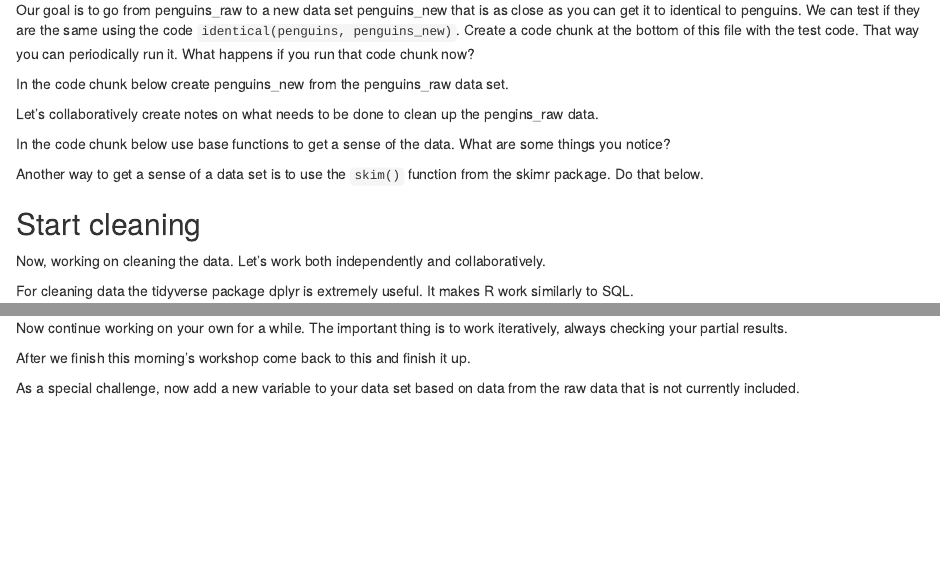
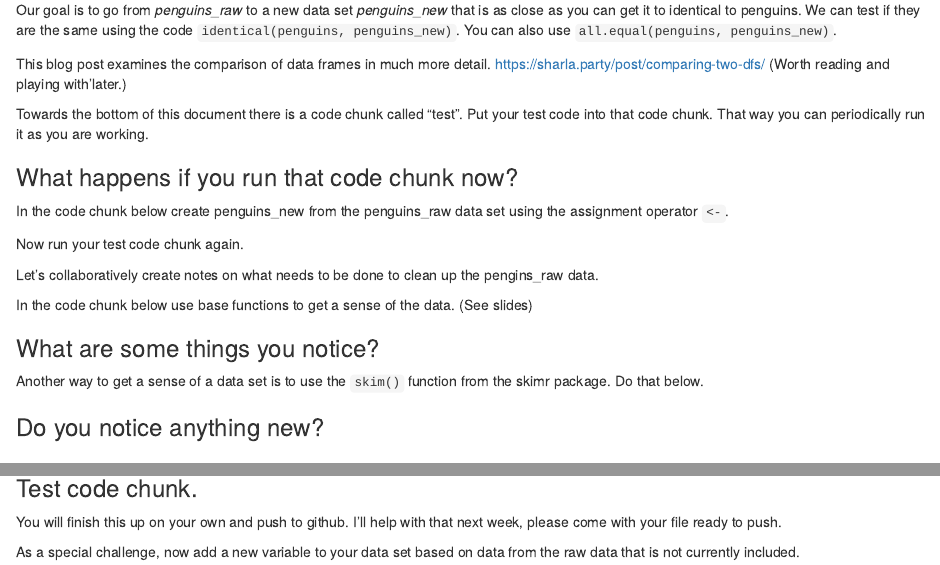
Before and after one commit to lehman-pit-workshop/june2022bootcamp, an R Markdown document (cleaning.Rmd): the page in a window 1100 px wide, from 550 px down, and a second part further down, joined at a grey line. Rendered offline with R 4.5, knitr and Pandoc, with nearby package versions; some code elsewhere in the file could not run offline; common packages that the code uses without loading them are loaded.

Commit message:
Update files for S 2023

````diff
--- a/cleaning.Rmd
+++ b/cleaning.Rmd
@@ -41,27 +41,38 @@ The penguin package contains two data sets:
 function to look at the two data sets. You can also
 read over the help for the two data sets (`?penguins` `?penguins_raw`  )
 
-Our goal is to go from penguins_raw to a new
-data set penguins_new that is as close as you can get it
+Our goal is to go from *penguins_raw *to a new
+data set *penguins_new* that is as close as you can get it
 to identical to penguins.   We can test if they
-are the same using the code `identical(penguins, penguins_new)`. Create a code chunk at the bottom
-of this file with the test code. That way you
-can periodically run it.   What happens if you run
-that code chunk now?
+are the same using the code `identical(penguins, penguins_new)`.
+You can also use `all.equal(penguins, penguins_new)`.
+
+This blog post examines the comparison of data frames in much more detail.
+https://sharla.party/post/comparing-two-dfs/ (Worth reading and playing
+with'later.)
+
+
+Towards the bottom of this document there is a code chunk called "test".
+Put your test code into that code chunk.
+That way you can periodically run it as you are working.
+
+###  What happens if you run that code chunk now?
 
 In the code chunk below create penguins_new from
-the penguins_raw data set.
+the penguins_raw data set using the assignment operator `<-`.
 
 ```{r}
 
 ```
-
+Now run your test code chunk again.
 
 Let's collaboratively create notes on what
 needs to be done to clean up the pengins_raw data.
 
 In the code chunk below use base functions to get
-a sense of the data.  What are some things you notice?
+a sense of the data.  (See slides)
+
+### What are some things you notice?
 
 
 ```{r}
@@ -75,6 +86,8 @@ Do that below.
 ```{r}
 
 ```
+
+### Do you notice anything new?
 
 ## Start cleaning
 
@@ -167,8 +180,17 @@ Now continue working on your own for a while.
 The important thing is to work iteratively, always
 checking your partial results.
 
-After we finish this morning's workshop come back
-to this and finish it up.
+### Test code chunk.
+
+```{r test}
+
+
+```
+
+
+
+You will finish this up on your own and push to github. I'll help with that
+next week, please come with your file ready to push.
 
 As a special challenge, now add a new variable
 to your data set based on data from the raw data that
````
Also changed, not shown: cleaningslides.Rmd (+2 -2 lines), README.md, cleaning.Rmd (2 more changed lines).
